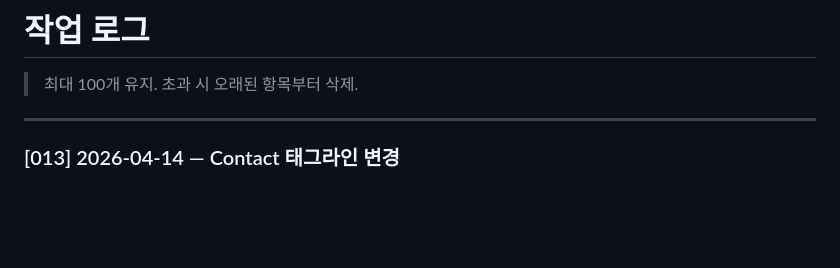
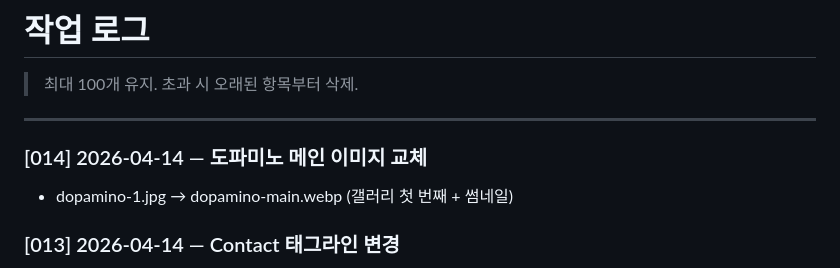
Before and after one commit to y1kk3love/y1kk3love.github.io, a Markdown page: WORK_LOG.md, the part around the change. Rendered like a GitHub page; blank space fills up the shorter version.

Commit message:
WORK_LOG [014] 업데이트
Co-Authored-By: Claude Sonnet 4.6 <noreply@anthropic.com>

```diff
--- a/WORK_LOG.md
+++ b/WORK_LOG.md
@@ -3,6 +3,9 @@
 > 최대 100개 유지. 초과 시 오래된 항목부터 삭제.
 
 ---
+
+### [014] 2026-04-14 — 도파미노 메인 이미지 교체
+- dopamino-1.jpg → dopamino-main.webp (갤러리 첫 번째 + 썸네일)
 
 ### [013] 2026-04-14 — Contact 태그라인 변경
 - "함께 만들고 싶은 게 있다면 편하게 연락 주세요." → "만들고 싶은 게 생기면 직접 부딪혀 보는 편입니다. 같이 부딪혀도 좋고요."
```
